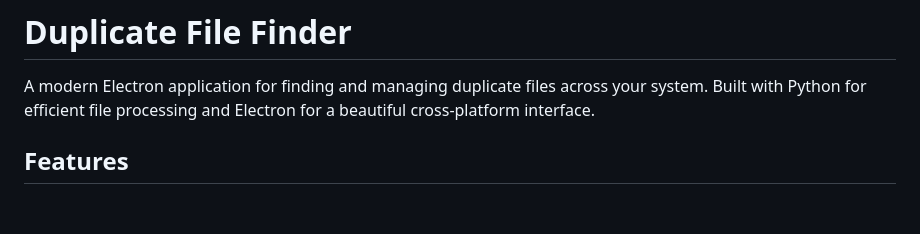
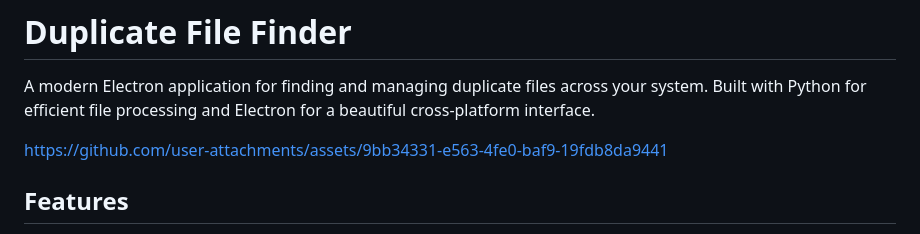
Before and after one commit to anjaleenaren/duplicate-scanner, a Markdown page: README.md, the part around the change. Drawn GitHub-style; blank space fills up the shorter version.

```diff
--- a/README.md
+++ b/README.md
@@ -1,6 +1,10 @@
 # Duplicate File Finder
 
 A modern Electron application for finding and managing duplicate files across your system. Built with Python for efficient file processing and Electron for a beautiful cross-platform interface.
+
+
+https://github.com/user-attachments/assets/9bb34331-e563-4fe0-baf9-19fdb8da9441
+
 
 ## Features
 
```
